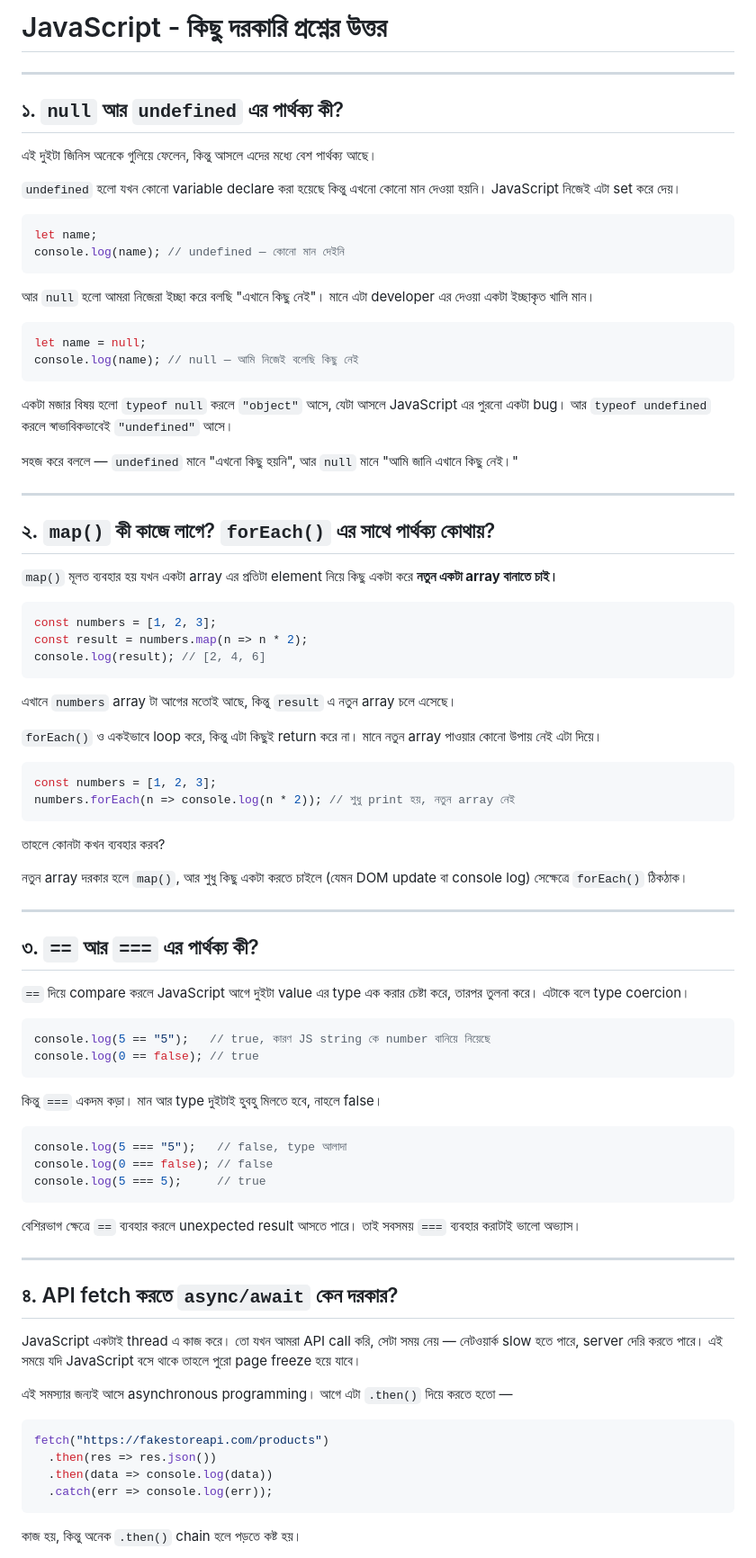
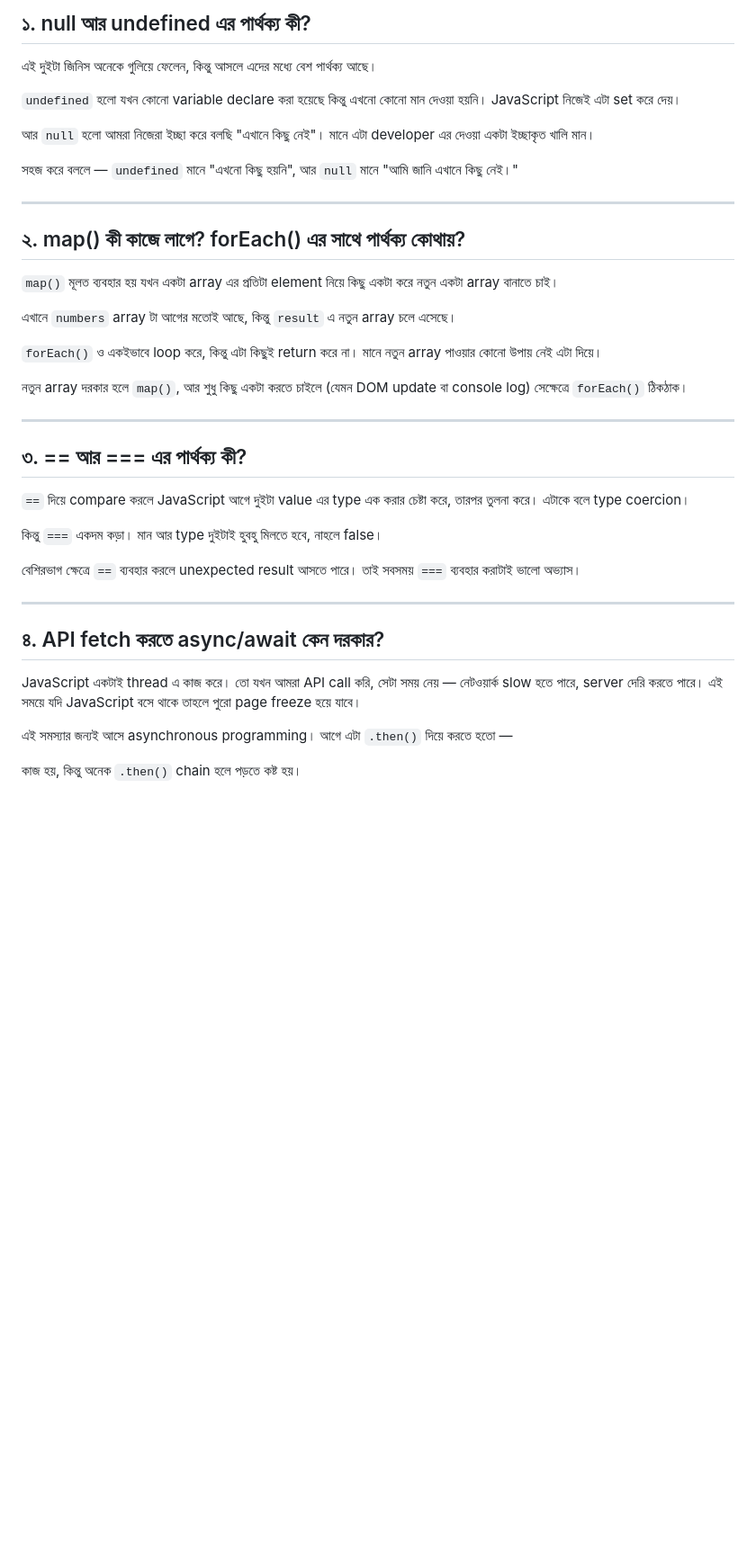
Before and after one commit to tsakib2000/Mission-Restart, a Markdown page: readme.md, the part around one of its changes. Shown at 90% size. Drawn GitHub-style; blank space fills up the shorter version.

````diff
--- a/readme.md
+++ b/readme.md
@@ -1,89 +1,47 @@
-# JavaScript - কিছু দরকারি প্রশ্নের উত্তর
-
----
-
-## ১. `null` আর `undefined` এর পার্থক্য কী?
+## ১. null আর undefined এর পার্থক্য কী?
 
 এই দুইটা জিনিস অনেকে গুলিয়ে ফেলেন, কিন্তু আসলে এদের মধ্যে বেশ পার্থক্য আছে।
 
 `undefined` হলো যখন কোনো variable declare করা হয়েছে কিন্তু এখনো কোনো মান দেওয়া হয়নি। JavaScript নিজেই এটা set করে দেয়।
 
-```js
-let name;
-console.log(name); // undefined — কোনো মান দেইনি
-```
 
 আর `null` হলো আমরা নিজেরা ইচ্ছা করে বলছি "এখানে কিছু নেই"। মানে এটা developer এর দেওয়া একটা ইচ্ছাকৃত খালি মান।
 
-```js
-let name = null;
-console.log(name); // null — আমি নিজেই বলেছি কিছু নেই
-```
-
-একটা মজার বিষয় হলো `typeof null` করলে `"object"` আসে, যেটা আসলে JavaScript এর পুরনো একটা bug। আর `typeof undefined` করলে স্বাভাবিকভাবেই `"undefined"` আসে।
 
 সহজ করে বললে — `undefined` মানে "এখনো কিছু হয়নি", আর `null` মানে "আমি জানি এখানে কিছু নেই।"
 
 ---
 
-## ২. `map()` কী কাজে লাগে? `forEach()` এর সাথে পার্থক্য কোথায়?
+## ২. map() কী কাজে লাগে? forEach() এর সাথে পার্থক্য কোথায়?
 
-`map()` মূলত ব্যবহার হয় যখন একটা array এর প্রতিটা element নিয়ে কিছু একটা করে **নতুন একটা array বানাতে চাই।**
-
-```js
-const numbers = [1, 2, 3];
-const result = numbers.map(n => n * 2);
-console.log(result); // [2, 4, 6]
-```
+`map()` মূলত ব্যবহার হয় যখন একটা array এর প্রতিটা element নিয়ে কিছু একটা করে নতুন একটা array বানাতে চাই।
 
 এখানে `numbers` array টা আগের মতোই আছে, কিন্তু `result` এ নতুন array চলে এসেছে।
 
 `forEach()` ও একইভাবে loop করে, কিন্তু এটা কিছুই return করে না। মানে নতুন array পাওয়ার কোনো উপায় নেই এটা দিয়ে।
 
-```js
-const numbers = [1, 2, 3];
-numbers.forEach(n => console.log(n * 2)); // শুধু print হয়, নতুন array নেই
-```
-
-তাহলে কোনটা কখন ব্যবহার করব?
-
 নতুন array দরকার হলে `map()`, আর শুধু কিছু একটা করতে চাইলে (যেমন DOM update বা console log) সেক্ষেত্রে `forEach()` ঠিকঠাক।
 
 ---
 
-## ৩. `==` আর `===` এর পার্থক্য কী?
+## ৩. == আর === এর পার্থক্য কী?
 
 `==` দিয়ে compare করলে JavaScript আগে দুইটা value এর type এক করার চেষ্টা করে, তারপর তুলনা করে। এটাকে বলে type coercion।
 
-```js
-console.log(5 == "5");   // true, কারণ JS string কে number বানিয়ে নিয়েছে
-console.log(0 == false); // true
-```
 
 কিন্তু `===` একদম কড়া। মান আর type দুইটাই হুবহু মিলতে হবে, নাহলে false।
 
-```js
-console.log(5 === "5");   // false, type আলাদা
-console.log(0 === false); // false
-console.log(5 === 5);     // true
-```
 
 বেশিরভাগ ক্ষেত্রে `==` ব্যবহার করলে unexpected result আসতে পারে। তাই সবসময় `===` ব্যবহার করাটাই ভালো অভ্যাস।
 
 ---
 
-## ৪. API fetch করতে `async/await` কেন দরকার?
+## ৪. API fetch করতে async/await কেন দরকার?
 
 JavaScript একটাই thread এ কাজ করে। তো যখন আমরা API call করি, সেটা সময় নেয় — নেটওয়ার্ক slow হতে পারে, server দেরি করতে পারে। এই সময়ে যদি JavaScript বসে থাকে তাহলে পুরো page freeze হয়ে যাবে।
 
 এই সমস্যার জন্যই আসে asynchronous programming। আগে এটা `.then()` দিয়ে করতে হতো —
 
-```js
-fetch("https://fakestoreapi.com/products")
-  .then(res => res.json())
-  .then(data => console.log(data))
-  .catch(err => console.log(err));
-```
 
 কাজ হয়, কিন্তু অনেক `.then()` chain হলে পড়তে কষ্ট হয়।
 
````
Also changed, not shown: other parts of readme.md (+1 -42 lines).
